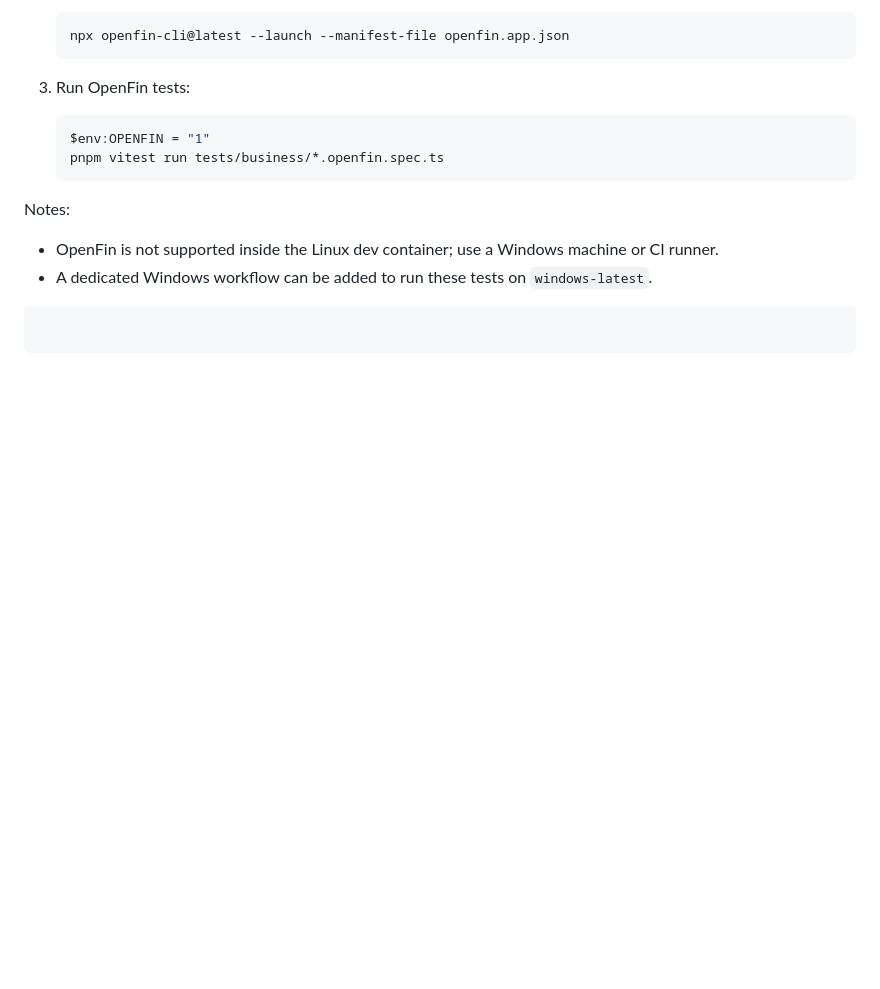
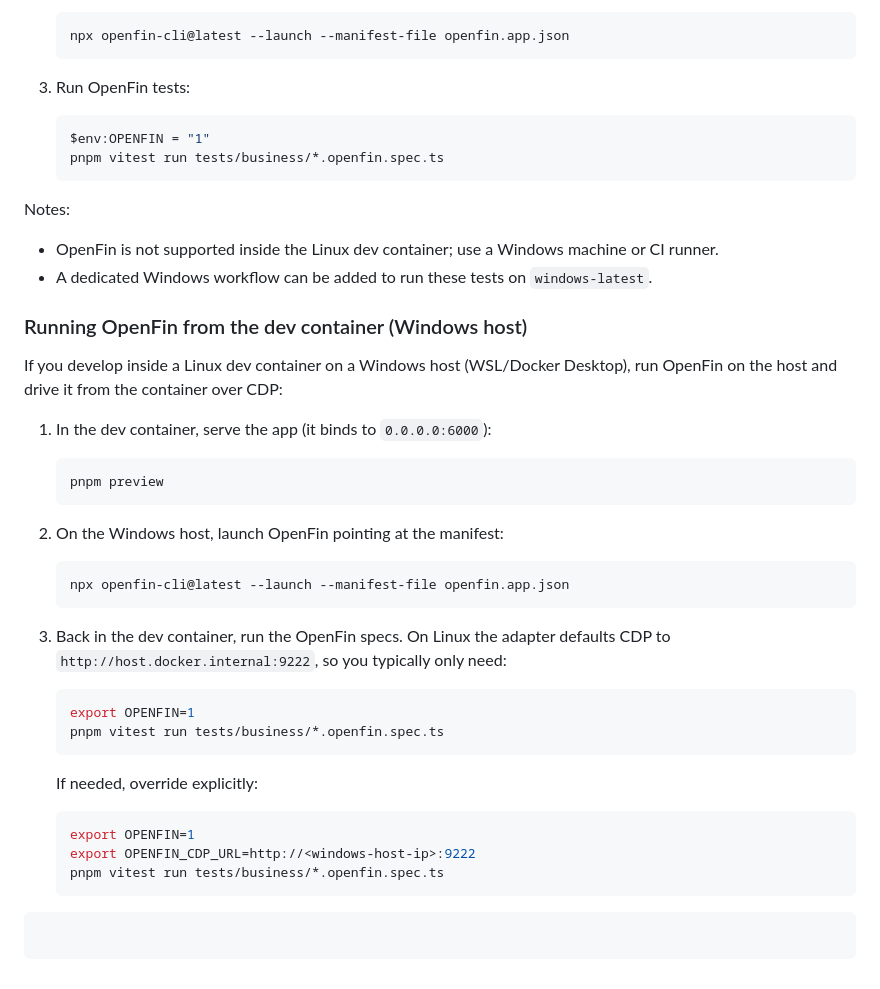
Before and after one commit to milesburton/intent-driven-e2e, a Markdown page: README.md, the part around one of its changes. GitHub-like rendering; blank space fills up the shorter version.

Commit message:
docs(openfin): add workflow badge and container-to-host instructions
test(openfin): default CDP URL by platform

````diff
--- a/README.md
+++ b/README.md
@@ -123,6 +124,37 @@ Notes:
 - OpenFin is not supported inside the Linux dev container; use a Windows machine or CI runner.
 - A dedicated Windows workflow can be added to run these tests on `windows-latest`.
 
+### Running OpenFin from the dev container (Windows host)
+
+If you develop inside a Linux dev container on a Windows host (WSL/Docker Desktop), run OpenFin on the host and drive it from the container over CDP:
+
+1. In the dev container, serve the app (it binds to `0.0.0.0:6000`):
+
+   ```bash
+   pnpm preview
+   ```
+
+2. On the Windows host, launch OpenFin pointing at the manifest:
+
+   ```powershell
+   npx openfin-cli@latest --launch --manifest-file openfin.app.json
+   ```
+
+3. Back in the dev container, run the OpenFin specs. On Linux the adapter defaults CDP to `http://host.docker.internal:9222`, so you typically only need:
+
+   ```bash
+   export OPENFIN=1
+   pnpm vitest run tests/business/*.openfin.spec.ts
+   ```
+
+   If needed, override explicitly:
+
+   ```bash
+   export OPENFIN=1
+   export OPENFIN_CDP_URL=http://<windows-host-ip>:9222
+   pnpm vitest run tests/business/*.openfin.spec.ts
+   ```
+
 ```
 
 ```
````
Also changed, not shown: other parts of README.md (+1 -0 lines).
